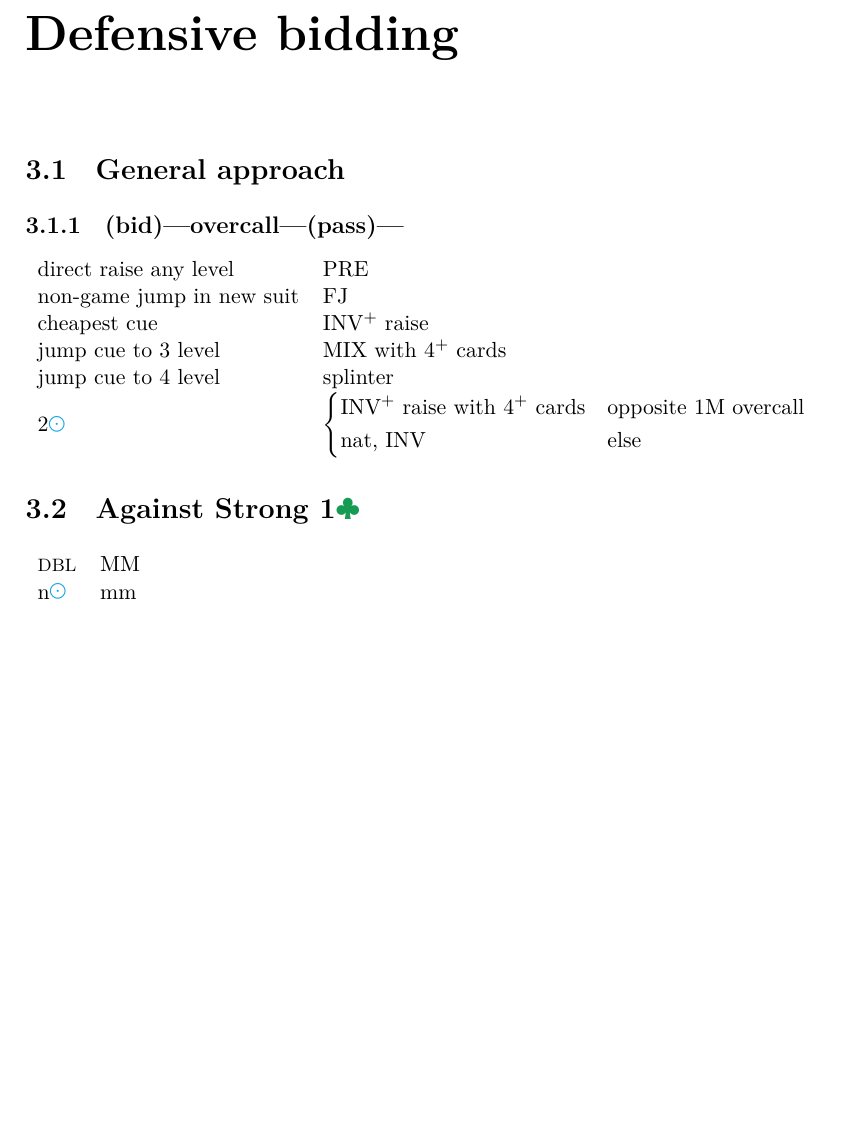
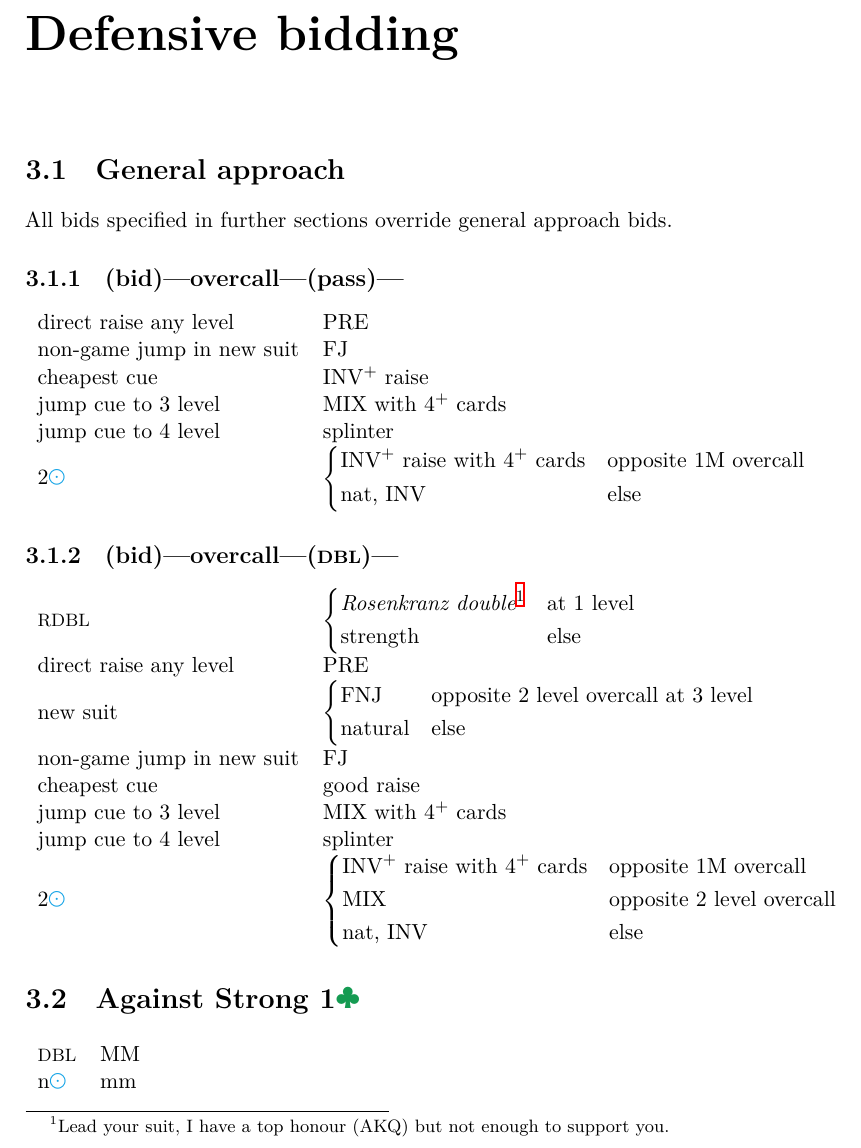
Before and after one commit to kaarelkivisalu/lak, a LaTeX document (lak.tex, which reads defences.tex): part of page 27 of 33, cut so that both start at the same text, the shorter picture padded with empty space. Compiled offline with XeLaTeX.

Commit message:
(bid)-overcall-(X)-

```diff
--- a/defences.tex
+++ b/defences.tex
@@ -1,4 +1,6 @@
 \section{General approach}
+
+All bids specified in further sections override general approach bids.
 
 \subsection[(bid)--overcall--(pass)]{(bid)---overcall---(pass)---}
 
@@ -13,6 +15,30 @@
     \text{nat, INV} & \text{else} \\
   \end{dcases}$\\
 \end{bidtable}
+
+\subsection[(bid)--overcall--(\X)]{(bid)---overcall---(\X)---}
+
+\begin{bidtable}
+  \XX & $\begin{dcases}
+    \text{\emph{Rosenkranz double}\footnotemark} & \text{at 1 level}\\
+    \text{strength} & \text{else}\\
+  \end{dcases}$\\
+  direct raise any level & PRE \\
+  new suit & $\begin{dcases}
+    \text{FNJ} & \text{opposite 2 level overcall at 3 level} \\
+    \text{natural} & \text{else} \\
+  \end{dcases}$\\
+  non-game jump in new suit & FJ \\
+  cheapest cue & good raise \\
+  jump cue to 3 level & MIX with 4\+ cards \\
+  jump cue to 4 level & splinter \\
+  2\N & $\begin{dcases}
+    \text{INV\+ raise with 4\+ cards} & \text{opposite 1\M\ overcall} \\
+    \text{MIX} & \text{opposite 2 level overcall} \\
+    \text{nat, INV} & \text{else} \\
+  \end{dcases}$\\
+\end{bidtable}
+\footnotetext{Lead your suit, I have a top honour (AKQ) but not enough to support you.}
 
 \section{Against Strong 1\C}
 
```
